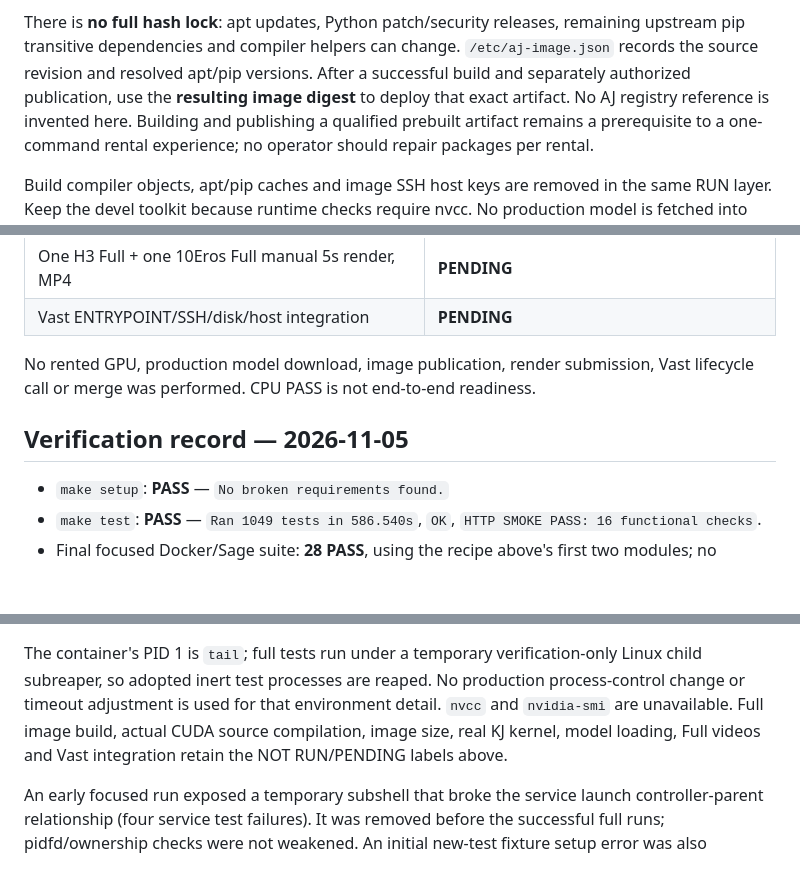
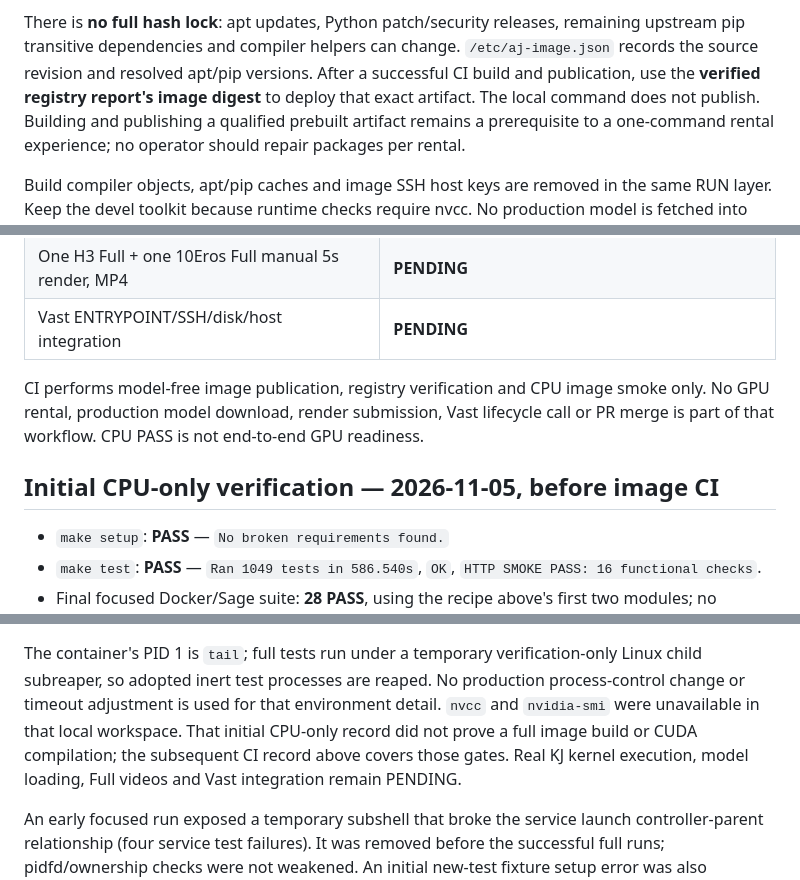
Before and after one commit to ziomalskit/ziomalskit, a Markdown page: docs/VAST_DOCKER_BUILD.md, 3 parts joined by grey strips. GitHub-like rendering; blank space fills up the shorter version.

Commit message:
docs: record AJ image CI gates and native build findings

```diff
--- a/docs/VAST_DOCKER_BUILD.md
+++ b/docs/VAST_DOCKER_BUILD.md
@@ -43,9 +43,9 @@ CUDA architecture remains 120 (upstream maps it to 120a where required).
 There is **no full hash lock**: apt updates, Python patch/security releases,
 remaining upstream pip transitive dependencies and compiler helpers can change.
 `/etc/aj-image.json` records the source revision and resolved apt/pip versions.
-After a successful build and separately authorized publication, use the **resulting
-image digest** to deploy that exact artifact. No AJ registry reference is invented
-here. Building and publishing a qualified prebuilt artifact remains a prerequisite
+After a successful CI build and publication, use the **verified registry report's
+image digest** to deploy that exact artifact. The local command does not publish.
+Building and publishing a qualified prebuilt artifact remains a prerequisite
 to a one-command rental experience; no operator should repair packages per rental.
 
 Build compiler objects, apt/pip caches and image SSH host keys are removed in the
@@ -143,10 +219,12 @@ validation path.
 | One H3 Full + one 10Eros Full manual 5s render, MP4 | **PENDING** |
 | Vast ENTRYPOINT/SSH/disk/host integration | **PENDING** |
 
-No rented GPU, production model download, image publication, render submission,
-Vast lifecycle call or merge was performed. CPU PASS is not end-to-end readiness.
+CI performs model-free image publication, registry verification and CPU image
+smoke only. No GPU rental, production model download, render submission, Vast
+lifecycle call or PR merge is part of that workflow. CPU PASS is not end-to-end
+GPU readiness.
 
-## Verification record — 2026-11-05
+## Initial CPU-only verification — 2026-11-05, before image CI
 
 - `make setup`: **PASS** — `No broken requirements found.`
 - `make test`: **PASS** — `Ran 1049 tests in 586.540s`, `OK`,
@@ -167,9 +245,10 @@ Vast lifecycle call or merge was performed. CPU PASS is not end-to-end readiness
 The container's PID 1 is `tail`; full tests run under a temporary verification-only
 Linux child subreaper, so adopted inert test processes are reaped. No production
 process-control change or timeout adjustment is used for that environment detail.
-`nvcc` and `nvidia-smi` are unavailable. Full image build, actual CUDA source
-compilation, image size, real KJ kernel, model loading, Full videos and Vast
-integration retain the NOT RUN/PENDING labels above.
+`nvcc` and `nvidia-smi` were unavailable in that local workspace. That initial
+CPU-only record did not prove a full image build or CUDA compilation; the
+subsequent CI record above covers those gates. Real KJ kernel execution, model
+loading, Full videos and Vast integration remain PENDING.
 
 An early focused run exposed a temporary subshell that broke the service launch
 controller-parent relationship (four service test failures). It was removed
```
Also changed, not shown: other parts of docs/VAST_DOCKER_BUILD.md (+82 -6 lines), docs/VAST_DOCKER_FIRST_RUN.md (+9 -6 lines).
